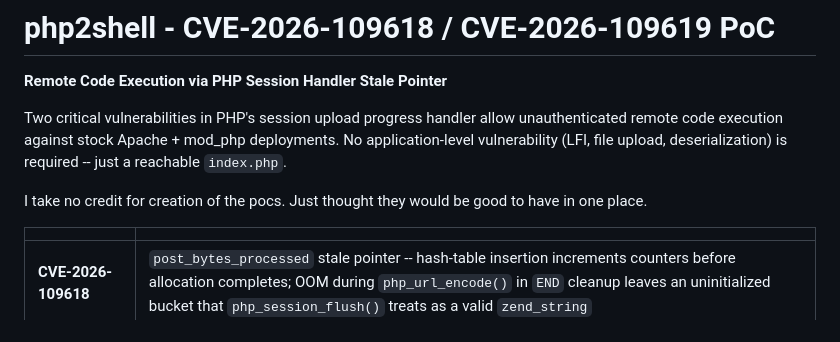
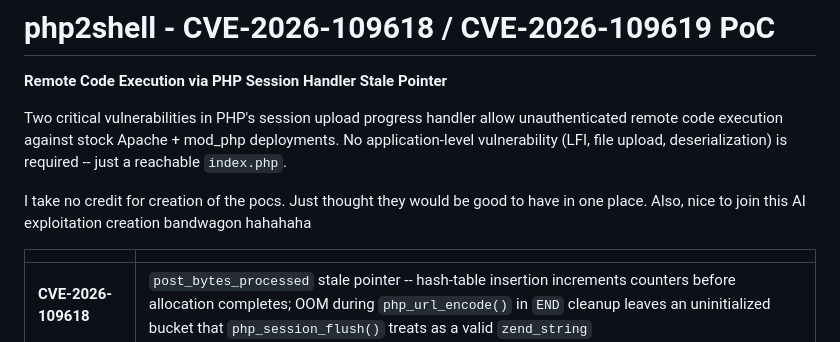
Before and after one commit to adoreblvnk/phppoc, a Markdown page: README.md, the part around the change. Drawn GitHub-style.

```diff
--- a/README.md
+++ b/README.md
@@ -5,6 +5,7 @@
 Two critical vulnerabilities in PHP's session upload progress handler allow unauthenticated remote code execution against stock Apache + mod_php deployments. No application-level vulnerability (LFI, file upload, deserialization) is required -- just a reachable `index.php`.
 
 I take no credit for creation of the pocs. Just thought they would be good to have in one place.
+Also, nice to join this AI exploitation creation bandwagon hahahaha
 
 | | |
 |---|---|
```
